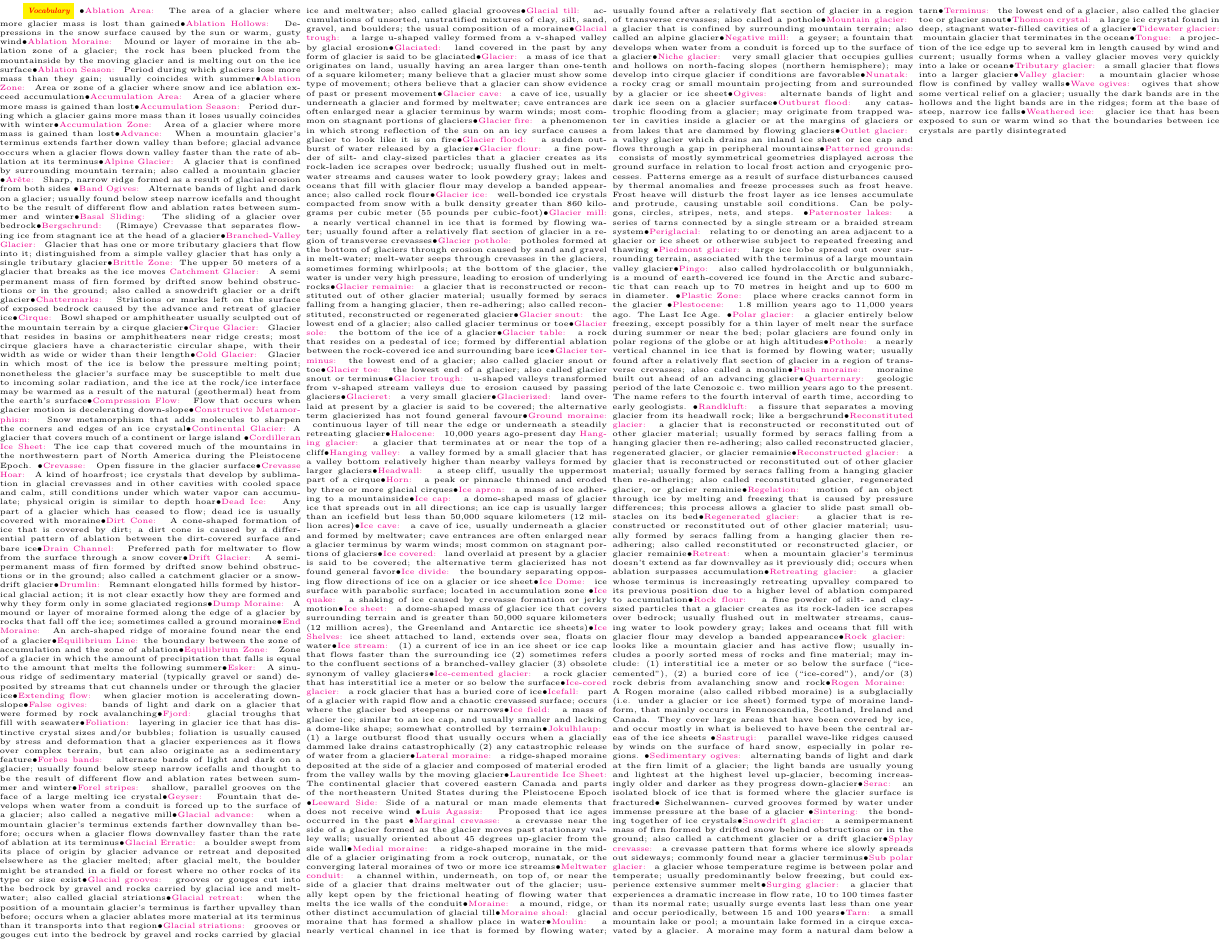
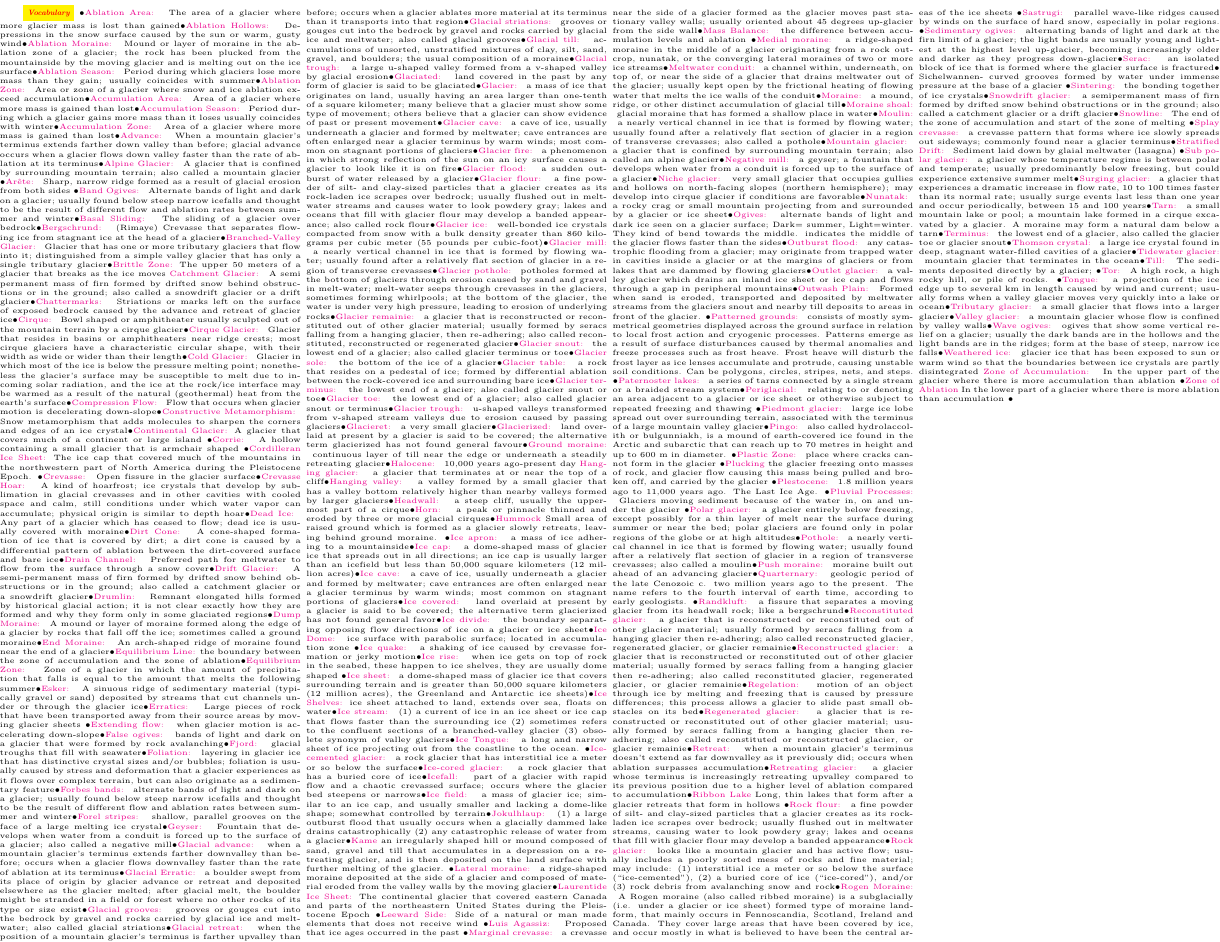
Before and after one commit to tsgoten/dp_tex, a LaTeX document (DP.tex): part of page 3 of 3, cut so that both start at the same text. Compiled offline with pdfLaTeX.

Commit message:
finished page 2

```diff
--- a/DP.tex
+++ b/DP.tex
@@ -353,6 +365,7 @@
 		\vocab{        Compression Flow: } Flow that occurs when glacier motion is decelerating down-slope\ddd
 		\vocab{        Constructive Metamorphism: } Snow metamorphism that adds molecules to sharpen the corners and edges of an ice crystal\ddd
 		\vocab{ Continental Glacier: }A glacier that covers much of a continent or large island \ddd
+		\vocab{Corrie: } A hollow containing a small glacier that is armchair shaped \ddd
 		\vocab{Cordilleran Ice Sheet: }The ice cap that covered much of the mountains in the northwestern part of North America during the Pleistocene Epoch. \ddd
 		\vocab{        Crevasse: } Open fissure in the glacier surface\ddd
 		\vocab{        Crevasse Hoar: } A kind of hoarfrost; ice crystals that develop by sublimation in glacial crevasses and in other cavities with cooled space and calm, still conditions under which water vapor can accumulate; physical origin is similar to depth hoar\ddd
@@ -366,6 +379,7 @@
 		\vocab{Equilibrium Line: }the boundary between the zone of accumulation and the zone of ablation\ddd
 		\vocab{        Equilibrium Zone: } Zone of a glacier in which the amount of precipitation that falls is equal to the amount that melts the following summer\ddd
 		\vocab{        Esker: } A sinuous ridge of sedimentary material (typically gravel or sand) deposited by streams that cut channels under or through the glacier ice\ddd
+		\vocab{Erratics: } Large pieces of rock that have been transported away from their source areas by moving glacier sheets \ddd
 		\vocab{        Extending flow: } when glacier motion is accelerating down-slope\ddd
 		\vocab{        False ogives: } bands of light and dark on a glacier that were formed by rock avalanching\ddd
 		\vocab{        Fjord: } glacial troughs that fill with seawater\ddd
@@ -404,6 +418,7 @@
 		\vocab{        Hanging valley: } a valley formed by a small glacier that has a valley bottom relatively higher than nearby valleys formed by larger glaciers\ddd
 		\vocab{        Headwall: } a steep cliff, usually the uppermost part of a cirque\ddd
 		\vocab{        Horn: } a peak or pinnacle thinned and eroded by three or more glacial cirques\ddd
+		\vocab{Hummock} Small area of raised ground which is formed as a glacier slowly retreats, leaving behind ground moraine. \ddd
 		\vocab{        Ice apron: } a mass of ice adhering to a mountainside\ddd
 		\vocab{        Ice cap: } a dome-shaped mass of glacier ice that spreads out in all directions; an ice cap is usually larger than an icefield but less than 50,000 square kilometers (12 million acres)\ddd
 		\vocab{        Ice cave: } a cave of ice, usually underneath a glacier and formed by meltwater; cave entrances are often enlarged near a glacier terminus by warm winds; most common on stagnant portions of glaciers\ddd
@@ -411,19 +426,23 @@
 		\vocab{        Ice divide: } the boundary separating opposing flow directions of ice on a glacier or ice sheet\ddd
 		\vocab{        Ice Dome: } ice surface with parabolic surface; located in accumulation zone \ddd
 		\vocab{        Ice quake: } a shaking of ice caused by crevasse formation or jerky motion\ddd
+		\vocab{Ice rise: } when ice gets on top of rock in the seabed, these happen to ice shelves, they are usually dome shaped \ddd
 		\vocab{        Ice sheet: } a dome-shaped mass of glacier ice that covers surrounding terrain and is greater than 50,000 square kilometers (12 million acres), the Greenland and Antarctic ice sheets)\ddd
 		\vocab{ Ice Shelves: }ice sheet attached to land, extends over sea, floats on water\ddd
 		\vocab{        Ice stream: } (1) a current of ice in an ice sheet or ice cap that flows faster than the surrounding ice (2) sometimes refers to the confluent sections of a branched-valley glacier (3) obsolete synonym of valley glaciers\ddd
+		\vocab{Ice Tongue: } a long and narrow sheet of ice projecting out from the coastline to the ocean. \ddd
 		\vocab{        Ice-cemented glacier: } a rock glacier that has interstitial ice a meter or so below the surface\ddd
 		\vocab{        Ice-cored glacier: } a rock glacier that has a buried core of ice\ddd
 		\vocab{        Icefall: } part of a glacier with rapid flow and a chaotic crevassed surface; occurs where the glacier bed steepens or narrows\ddd
 		\vocab{        Ice field: } a mass of glacier ice; similar to an ice cap, and usually smaller and lacking a dome-like shape; somewhat controlled by terrain\ddd
 		\vocab{        Jokulhlaup: } (1) a large outburst flood that usually occurs when a glacially dammed lake drains catastrophically (2) any catastrophic release of water from a glacier\ddd
+		\vocab{Kame} an irregularly shaped hill or mound composed of sand, gravel and till that accumulates in a depression on a retreating glacier, and is then deposited on the land surface with further melting of the glacier. \ddd
 		\vocab{        Lateral moraine: } a ridge-shaped moraine deposited at the side of a glacier and composed of material eroded from the valley walls by the moving glacier\ddd
 		\vocab{Laurentide Ice Sheet: }The continental glacier that covered eastern Canada and parts of the northeastern United States during the Pleistocene Epoch \ddd
 		\vocab{Leeward Side: }Side of a natural or man made elements that does not receive wind \ddd
 		\vocab{Luis Agassiz: } Proposed that ice ages occurred in the past  \ddd
 		\vocab{        Marginal crevasse: } a crevasse near the side of a glacier formed as the glacier moves past stationary valley walls; usually oriented about 45 degrees up-glacier from the side wall\ddd
+		\vocab{Mass Balance: } the difference between accumulation levels and ablation \ddd
 		\vocab{        Medial moraine: } a ridge-shaped moraine in the middle of a glacier originating from a rock outcrop, nunatak, or the converging lateral moraines of two or more ice streams\ddd
 		\vocab{        Meltwater conduit: } a channel within, underneath, on top of, or near the side of a glacier that drains meltwater out of the glacier; usually kept open by the frictional heating of flowing water that melts the ice walls of the conduit\ddd
 		\vocab{        Moraine: } a mound, ridge, or other distinct accumulation of glacial till\ddd
@@ -433,16 +452,19 @@
 		\vocab{        Negative mill: } a geyser; a fountain that develops when water from a conduit is forced up to the surface of a glacier\ddd
 		\vocab{        Niche glacier: } very small glacier that occupies gullies and hollows on north-facing slopes (northern hemisphere); may develop into cirque glacier if conditions are favorable\ddd
 		\vocab{        Nunatak: } a rocky crag or small mountain projecting from and surrounded by a glacier or ice sheet\ddd
-		\vocab{        Ogives: } alternate bands of light and dark ice seen on a glacier surface\ddd
+		\vocab{        Ogives: } alternate bands of light and dark ice seen on a glacier surface; Dark= summer, Light=winter. They kind of bend towards the middle. {indicates the middle of the glacier flows faster than the sides}\ddd
 		\vocab{        Outburst flood: } any catastrophic flooding from a glacier; may originate from trapped water in cavities inside a glacier or at the margins of glaciers or from lakes that are dammed by flowing glaciers\ddd
 		\vocab{        Outlet glacier: } a valley glacier which drains an inland ice sheet or ice cap and flows through a gap in peripheral mountains\ddd
+		\vocab{Outwash Plain: } Formed when sand is eroded, transported and deposited by meltwater streams from the glaciers snout and nearby till deposits to areas in front of the glacier. \ddd
 		\vocab{        Patterned grounds: } consists of mostly symmetrical geometries displayed across the ground surface in relation to local frost action and cryogenic processes. Patterns emerge as a result of surface disturbances caused by thermal anomalies and freeze processes such as frost heave. Frost heave will disturb the frost layer as ice lenses accumulate and protrude, causing unstable soil conditions. Can be polygons, circles, stripes, nets, and steps. \ddd
 		\vocab{        Paternoster lakes: } a series of tarns connected by a single stream or a braided stream system\ddd
 		\vocab{        Periglacial: } relating to or denoting an area adjacent to a glacier or ice sheet or otherwise subject to repeated freezing and thawing \ddd
 		\vocab{        Piedmont glacier: } large ice lobe spread out over surrounding terrain, associated with the terminus of a large mountain valley glacier\ddd
 		\vocab{        Pingo: } also called hydrolaccolith or bulgunniakh, is a mound of earth-covered ice found in the Arctic and subarctic that can reach up to 70 metres in height and up to 600 m in diameter. \ddd
 		\vocab{Plastic Zone: } place where cracks cannot form in the glacier \ddd
+		\vocab{Plucking} the glacier freezing onto masses of rock, and glacier flow causing this mass being pulled and broken off, and carried by the glacier \ddd
 		\vocab{Plestocene: } 1.8 million years ago to 11,000 years ago. The Last Ice Age.  \ddd
+		\vocab{Pluvial Processes: } Glaciers moving sediment because of the water in, on and under the glacier \ddd
 		\vocab{        Polar glacier: } a glacier entirely below freezing, except possibly for a thin layer of melt near the surface during summer or near the bed; polar glaciers are found only in polar regions of the globe or at high altitudes\ddd
 		\vocab{        Pothole: } a nearly vertical channel in ice that is formed by flowing water; usually found after a relatively flat section of glacier in a region of transverse crevasses; also called a moulin\ddd
 		\vocab{        Push moraine: } moraine built out ahead of an advancing glacier\ddd
@@ -454,6 +476,7 @@
 		\vocab{        Regenerated glacier: } a glacier that is reconstructed or reconstituted out of other glacier material; usually formed by seracs falling from a hanging glacier then re-adhering; also called reconstituted or reconstructed glacier, or glacier remainie\ddd
 		\vocab{        Retreat: } when a mountain glacier's terminus doesn't extend as far downvalley as it previously did; occurs when ablation surpasses accumulation\ddd
 		\vocab{        Retreating glacier: } a glacier whose terminus is increasingly retreating upvalley compared to its previous position due to a higher level of ablation compared to accumulation\ddd
+		\vocab{Ribbon Lake} Long, thin lakes that form after a glacier retreats that form in hollows \ddd
 		\vocab{        Rock flour: } a fine powder of silt- and clay-sized particles that a glacier creates as its rock-laden ice scrapes over bedrock; usually flushed out in meltwater streams, causing water to look powdery gray; lakes and oceans that fill with glacier flour may develop a banded appearance\ddd
 		\vocab{        Rock glacier: } looks like a mountain glacier and has active flow; usually includes a poorly sorted mess of rocks and fine material; may include: (1) interstitial ice a meter or so below the surface (“ice-cemented”), (2) a buried core of ice (“ice-cored”), and/or (3) rock debris from avalanching snow and rock\ddd
 		\vocab{        Rogen Moraine: } A Rogen moraine (also called ribbed moraine) is a subglacially (i.e. under a glacier or ice sheet) formed type of moraine landform, that mainly occurs in Fennoscandia, Scotland, Ireland and Canada. They cover large areas that have been covered by ice, and occur mostly in what is believed to have been the central areas of the ice sheets \ddd
@@ -463,18 +486,24 @@
 		\vocab{ }        Sichelwannen- curved grooves formed by water under immense pressure at the base of a glacier \ddd
 		\vocab{        Sintering: } the bonding together of ice crystals\ddd
 		\vocab{        Snowdrift glacier: } a semipermanent mass of firn formed by drifted snow behind obstructions or in the ground; also called a catchment glacier or a drift glacier\ddd
+		\vocab{Snowline: } The end of the zone of accumulation and start of the zone of melting \ddd
 		\vocab{        Splay crevasse: } a crevasse pattern that forms where ice slowly spreads out sideways; commonly found near a glacier terminus\ddd
+		\vocab{Stratified Drift: } Sediment laid down by glaial meltwater (lasagna) \ddd
 		\vocab{        Sub polar glacier: } a glacier whose temperature regime is between polar and temperate; usually predominantly below freezing, but could experience extensive summer melt\ddd
 		\vocab{        Surging glacier: } a glacier that experiences a dramatic increase in flow rate, 10 to 100 times faster than its normal rate; usually surge events last less than one year and occur periodically, between 15 and 100 years\ddd
 		\vocab{        Tarn: } a small mountain lake or pool; a mountain lake formed in a cirque excavated by a glacier. A moraine may form a natural dam below a tarn\ddd
 		\vocab{        Terminus: } the lowest end of a glacier, also called the glacier toe or glacier snout\ddd
 		\vocab{        Thomson crystal: } a large ice crystal found in deep, stagnant water-filled cavities of a glacier\ddd
 		\vocab{        Tidewater glacier: } mountain glacier that terminates in the ocean\ddd
+		\vocab{Till: } The sediments deposited directly by a glacier; \ddd
+		\vocab{Tor: } A high rock, a high rocky hill, or pile of rocks. \ddd
 		\vocab{        Tongue: } a projection of the ice edge up to several km in length caused by wind and current; usually forms when a valley glacier moves very quickly into a lake or ocean\ddd
 		\vocab{        Tributary glacier: } a small glacier that flows into a larger glacier\ddd
 		\vocab{        Valley glacier: } a mountain glacier whose flow is confined by valley walls\ddd
 		\vocab{        Wave ogives: } ogives that show some vertical relief on a glacier; usually the dark bands are in the hollows and the light bands are in the ridges; form at the base of steep, narrow ice falls\ddd
 		\vocab{        Weathered ice: } glacier ice that has been exposed to sun or warm wind so that the boundaries between ice crystals are partly disintegrated
+		\vocab{Zone of Accumulation: } In the upper part of the glacier where there is more accumulation than ablation \ddd
+		\vocab{Zone of Ablation} In the lower part of a glacier where there is more ablation than accumulation \ddd
 
 
 	\end{multicols*}
```
Also changed, not shown: arctic.png (added), cordi.jpg (added), corrie.png (added), filler.jpg (added), fjord.png (added), glacier.png (added), greenland.jpg (added), iceshelf_locations.png (added), lauren.jpg (added), lgm.jpg (added), milan.jpg (added), na.jpg (added), othersea.jpg (added), seaice.jpg (added), 4 more files, 4 other files.
